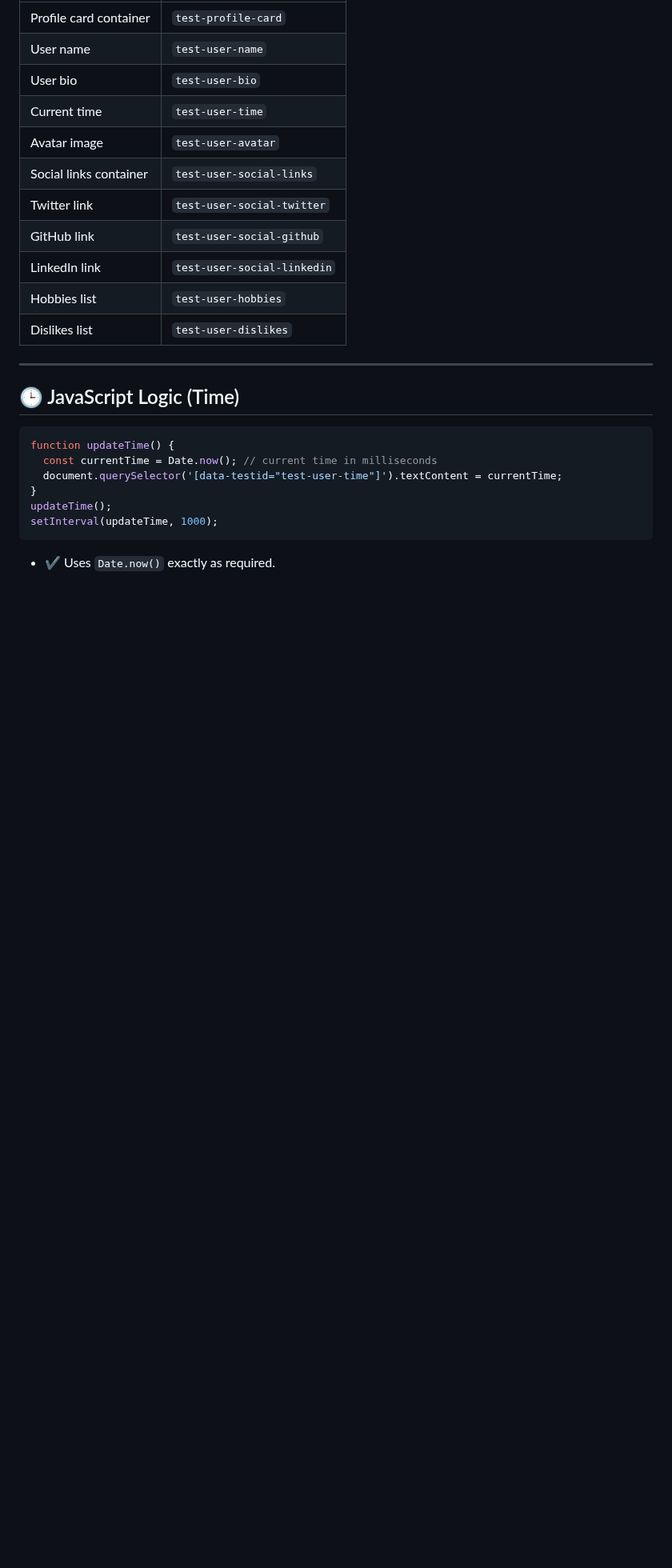
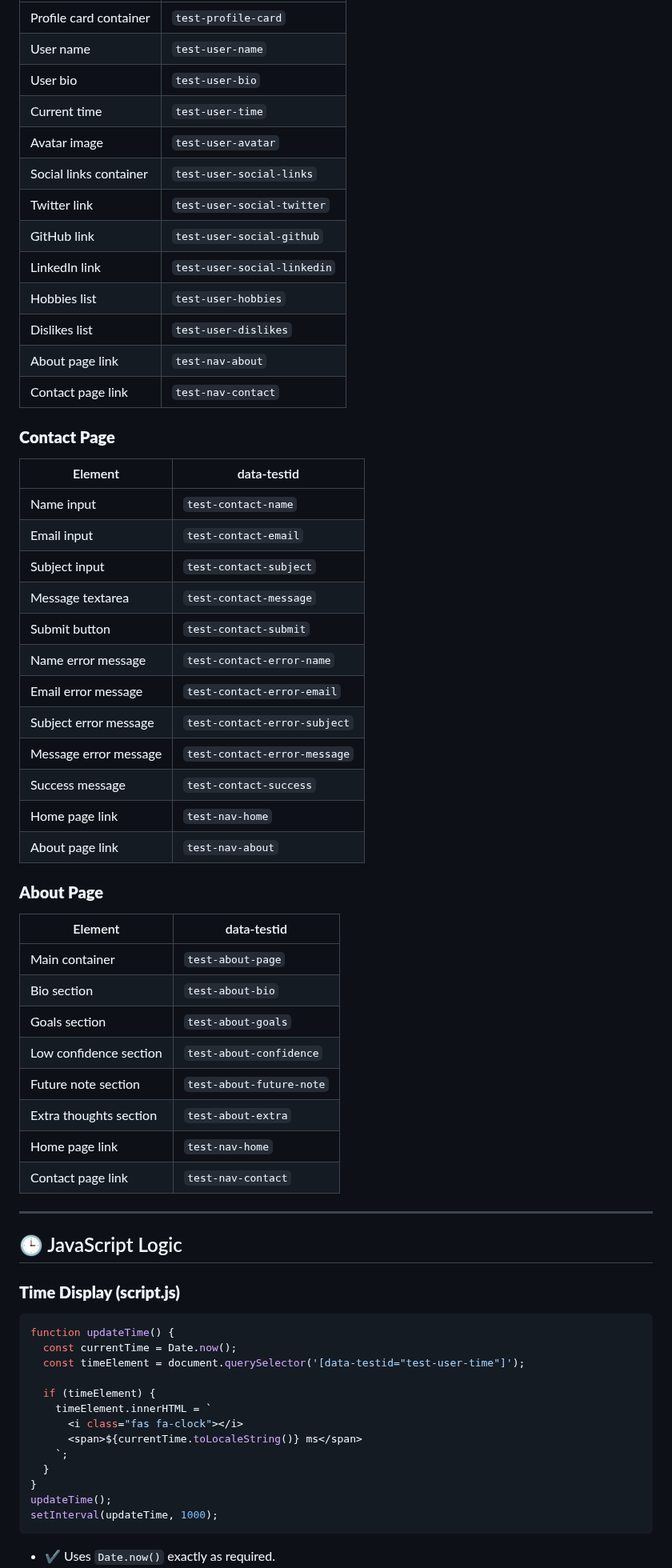
Before and after one commit to Kontractour/profile-card, a Markdown page: README.md, the part around one of its changes. Shown at 80% size. GitHub-like rendering; blank space fills up the shorter version.

Commit message:
editing and modification of README.md for task -1

````diff
--- a/README.md
+++ b/README.md
@@ -75,15 +101,54 @@ All elements include specific `data-testid` attributes for automated testing.
 | LinkedIn link | `test-user-social-linkedin` |
 | Hobbies list | `test-user-hobbies` |
 | Dislikes list | `test-user-dislikes` |
+| About page link | `test-nav-about` |
+| Contact page link | `test-nav-contact` |
+
+### **Contact Page**
+| Element | data-testid |
+|----------|--------------|
+| Name input | `test-contact-name` |
+| Email input | `test-contact-email` |
+| Subject input | `test-contact-subject` |
+| Message textarea | `test-contact-message` |
+| Submit button | `test-contact-submit` |
+| Name error message | `test-contact-error-name` |
+| Email error message | `test-contact-error-email` |
+| Subject error message | `test-contact-error-subject` |
+| Message error message | `test-contact-error-message` |
+| Success message | `test-contact-success` |
+| Home page link | `test-nav-home` |
+| About page link | `test-nav-about` |
+
+### **About Page**
+| Element | data-testid |
+|----------|--------------|
+| Main container | `test-about-page` |
+| Bio section | `test-about-bio` |
+| Goals section | `test-about-goals` |
+| Low confidence section | `test-about-confidence` |
+| Future note section | `test-about-future-note` |
+| Extra thoughts section | `test-about-extra` |
+| Home page link | `test-nav-home` |
+| Contact page link | `test-nav-contact` |
 
 ---
 
-## 🕒 JavaScript Logic (Time)
+## 🕒 JavaScript Logic
+
+### **Time Display (script.js)**
 
 ```js
 function updateTime() {
-  const currentTime = Date.now(); // current time in milliseconds
-  document.querySelector('[data-testid="test-user-time"]').textContent = currentTime;
+  const currentTime = Date.now();
+  const timeElement = document.querySelector('[data-testid="test-user-time"]');
+
+  if (timeElement) {
+    timeElement.innerHTML = `
+      <i class="fas fa-clock"></i>
+      <span>${currentTime.toLocaleString()} ms</span>
+    `;
+  }
 }
 updateTime();
 setInterval(updateTime, 1000);
````
Also changed, not shown: other parts of README.md (+80 -22 lines).
